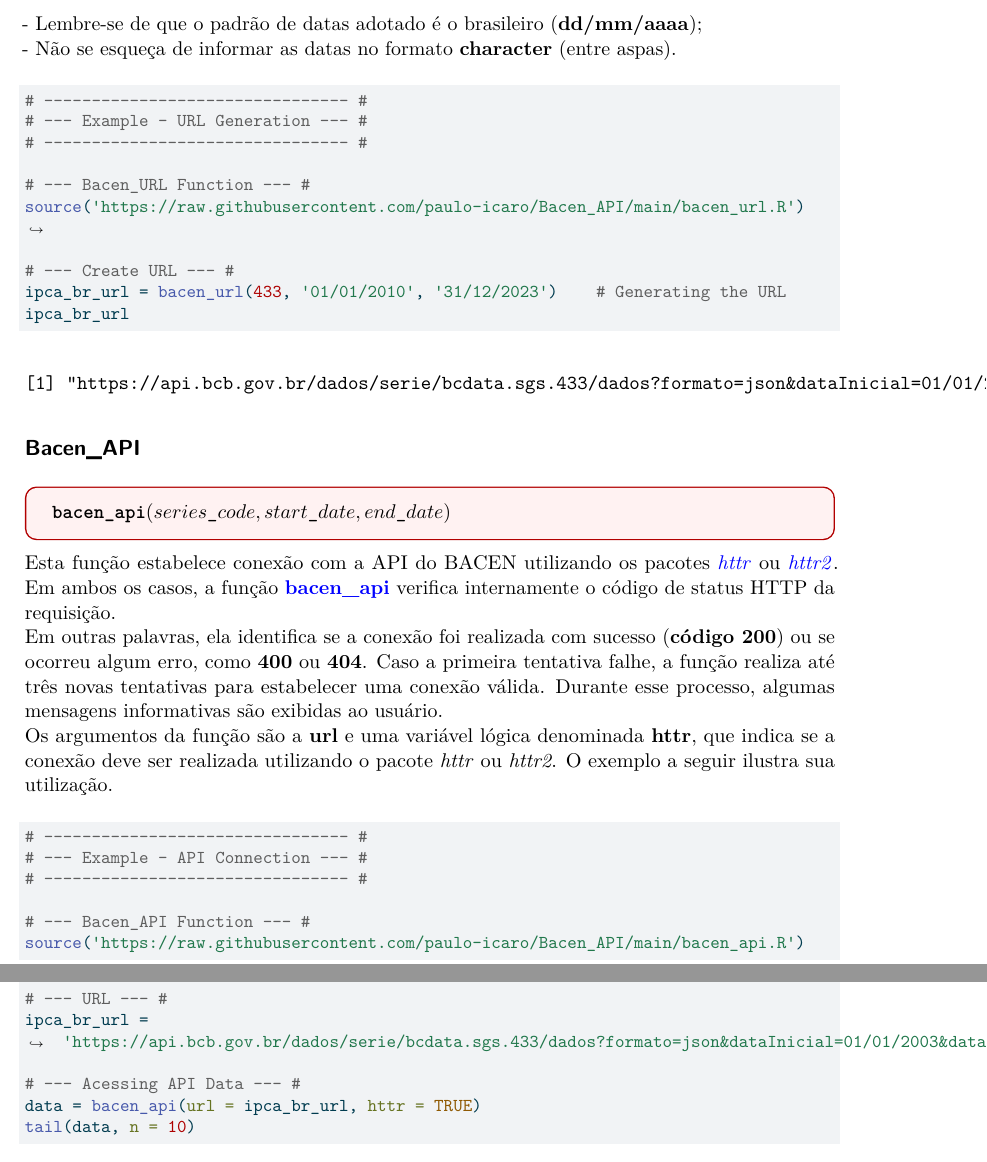
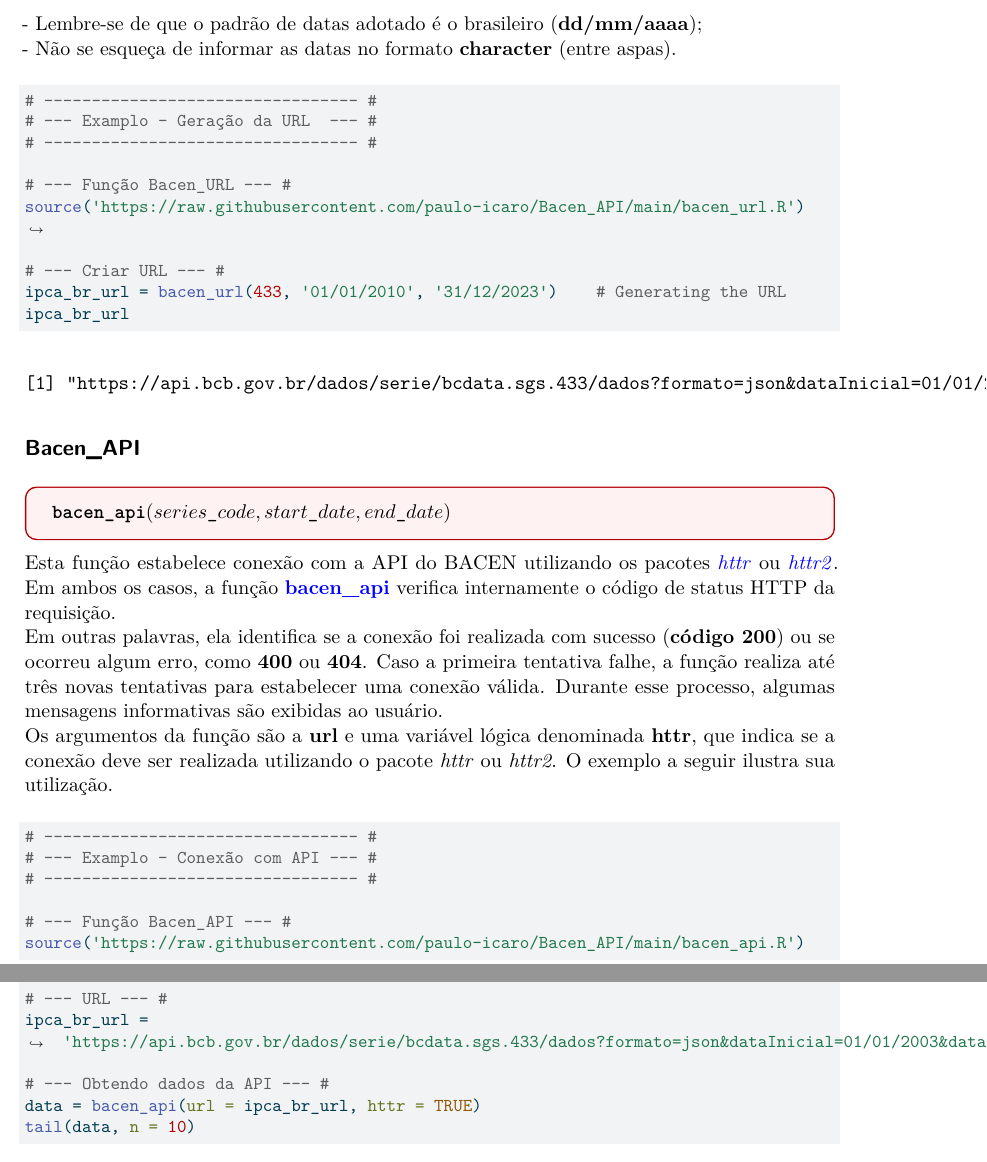
Before and after one commit to paulo-icaro/Bacen_API, a Quarto document (readme_pt_br.qmd): two parts of pages 2 and 3 of 4, joined at a grey line, cut so that both start at the same text. The pictures show the output file readme_pt_br.pdf that the author committed with the source.

Commit message:
Atualização

````diff
--- a/readme_pt_br.qmd
+++ b/readme_pt_br.qmd
@@ -68,14 +67,14 @@ editor: source
 #| comment: ''
 #| eval: TRUE
 
-# -------------------------------- #
-# --- Example - URL Generation --- #
-# -------------------------------- #
+# --------------------------------- #
+# --- Examplo - Geração da URL  --- #
+# --------------------------------- #
 
-# --- Bacen_URL Function --- #
+# --- Função Bacen_URL --- #
 source('https://raw.githubusercontent.com/paulo-icaro/Bacen_API/main/bacen_url.R')
 
-# --- Create URL --- #
+# --- Criar URL --- #
 ipca_br_url = bacen_url(433, '01/01/2010', '31/12/2023')    # Generating the URL
 ipca_br_url
 ```
@@ -104,17 +103,17 @@ ipca_br_url
 #| comment: ''
 #| eval: TRUE
 
-# -------------------------------- #
-# --- Example - API Connection --- #
-# -------------------------------- #
+# --------------------------------- #
+# --- Examplo - Conexão com API --- #
+# --------------------------------- #
 
-# --- Bacen_API Function --- #
+# --- Função Bacen_API --- #
 source('https://raw.githubusercontent.com/paulo-icaro/Bacen_API/main/bacen_api.R')
 
 # --- URL --- #
 ipca_br_url = 'https://api.bcb.gov.br/dados/serie/bcdata.sgs.433/dados?formato=json&dataInicial=01/01/2003&dataFinal=31/12/2023'
 
-# --- Acessing API Data --- #
+# --- Obtendo dados da API --- #
 data = bacen_api(url = ipca_br_url, httr = TRUE)
 tail(data, n = 10)
 ```
````
Also changed, not shown: readme_pt_br.md, readme_pt_br.pdf, readme_pt_br.qmd (1 more changed lines).
